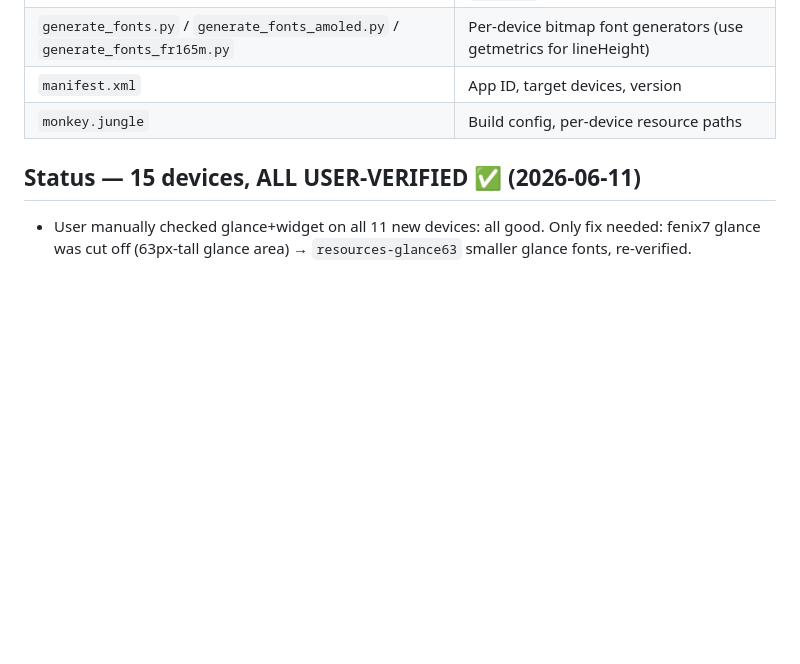
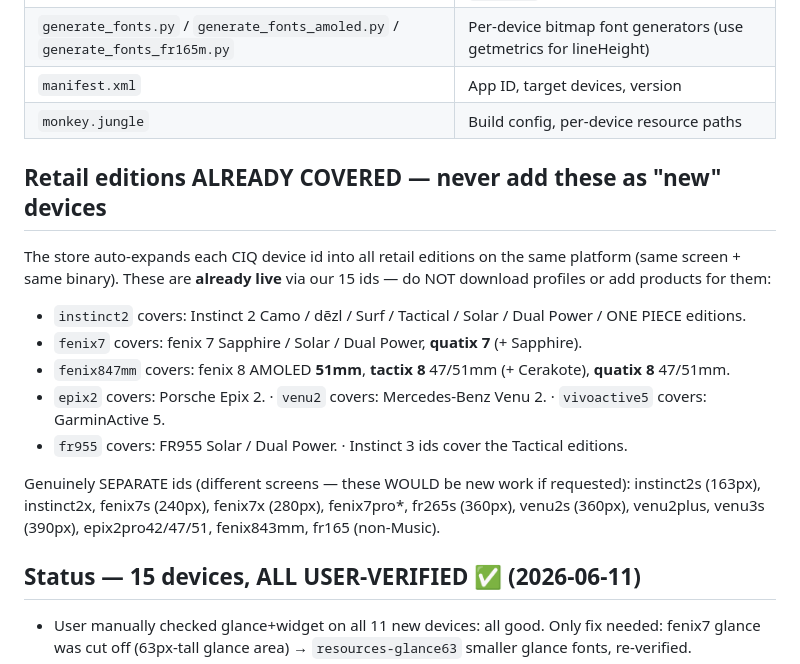
Before and after one commit to shavei/Pdf-app, a Markdown page: Desktop/garmin app/MEMORY.md, the part around the change. Drawn GitHub-style; blank space fills up the shorter version.

Commit message:
Docs: list retail editions auto-covered by our device ids
Store expands each CIQ id into same-platform retail editions (quatix,
tactix, Camo/Tactical/ONE PIECE, Porsche/Mercedes etc). Note which
sibling ids would be genuinely new work, so we never re-add covered ones.

Co-Authored-By: Claude Fable 5 <noreply@anthropic.com>

```diff
--- a/Desktop/garmin app/MEMORY.md
+++ b/Desktop/garmin app/MEMORY.md
@@ -70,6 +70,16 @@ The **calendar icon in the glance** (Solar corner sub-screen + fr165m glance row
 | `manifest.xml` | App ID, target devices, version |
 | `monkey.jungle` | Build config, per-device resource paths |
 
+## Retail editions ALREADY COVERED — never add these as "new" devices
+The store auto-expands each CIQ device id into all retail editions on the same platform (same screen + same binary). These are **already live** via our 15 ids — do NOT download profiles or add products for them:
+- `instinct2` covers: Instinct 2 Camo / dēzl / Surf / Tactical / Solar / Dual Power / ONE PIECE editions.
+- `fenix7` covers: fenix 7 Sapphire / Solar / Dual Power, **quatix 7** (+ Sapphire).
+- `fenix847mm` covers: fenix 8 AMOLED **51mm**, **tactix 8** 47/51mm (+ Cerakote), **quatix 8** 47/51mm.
+- `epix2` covers: Porsche Epix 2. · `venu2` covers: Mercedes-Benz Venu 2. · `vivoactive5` covers: GarminActive 5.
+- `fr955` covers: FR955 Solar / Dual Power. · Instinct 3 ids cover the Tactical editions.
+
+Genuinely SEPARATE ids (different screens — these WOULD be new work if requested): instinct2s (163px), instinct2x, fenix7s (240px), fenix7x (280px), fenix7pro*, fr265s (360px), venu2s (360px), venu2plus, venu3s (390px), epix2pro42/47/51, fenix843mm, fr165 (non-Music).
+
 ## Status — 15 devices, ALL USER-VERIFIED ✅ (2026-06-11)
 - User manually checked glance+widget on all 11 new devices: all good. Only fix needed: fenix7 glance was cut off (63px-tall glance area) → `resources-glance63` smaller glance fonts, re-verified.
 - Glance geometry lives in each device's `simulator.json` → `glance.contentArea` (e.g. fenix7 171x63 vs fr255 176x93) — check this when adding MIP devices.
```
